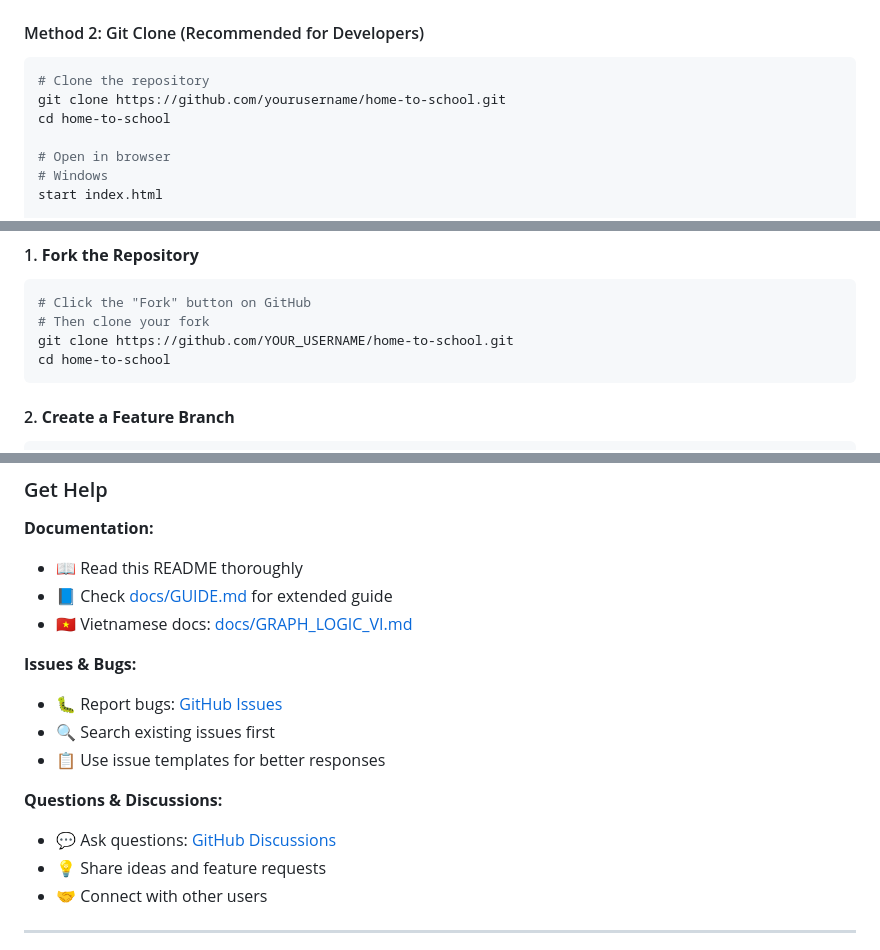
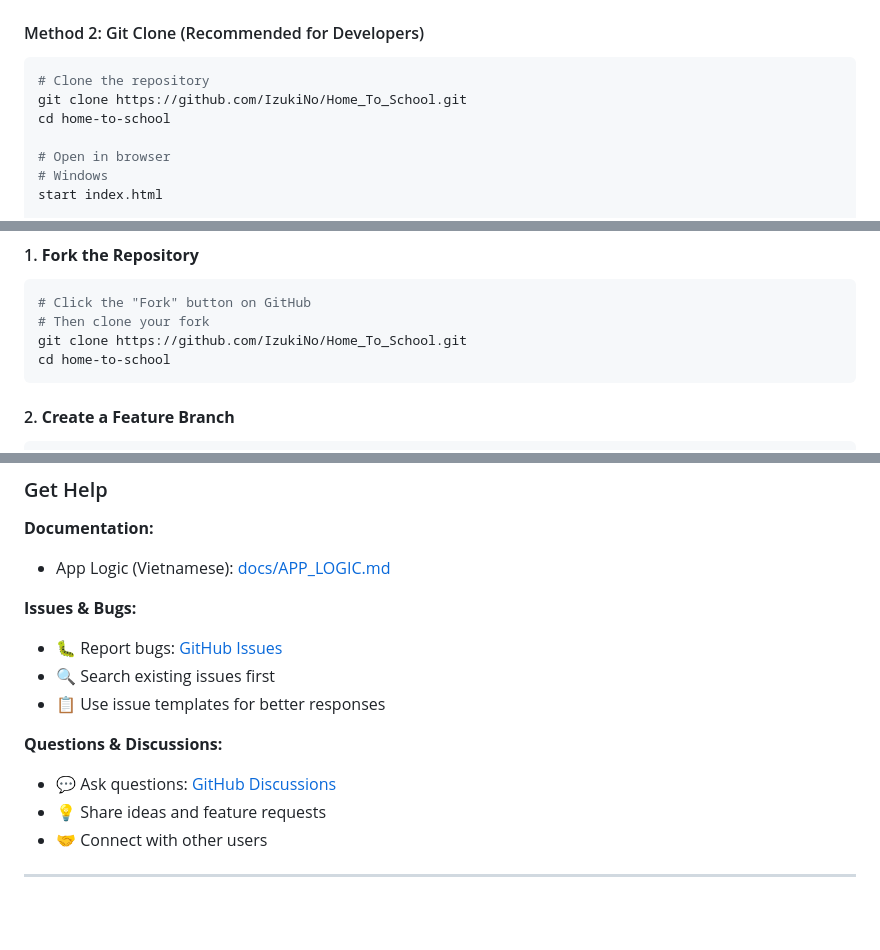
Before and after one commit to IzukiNo/Home_To_School, a Markdown page: README.md, 3 parts joined by grey strips. Rendered like a GitHub page; blank space fills up the shorter version.

````diff
--- a/README.md
+++ b/README.md
@@ -218,7 +218,7 @@ start index.html
 
 ```bash
 # Clone the repository
-git clone https://github.com/yourusername/home-to-school.git
+git clone https://github.com/IzukiNo/Home_To_School.git
 cd home-to-school
 
 # Open in browser
@@ -1705,7 +1705,7 @@ We welcome contributions from the community! Whether you're fixing bugs, adding
 ```powershell
 # Click the "Fork" button on GitHub
 # Then clone your fork
-git clone https://github.com/YOUR_USERNAME/home-to-school.git
+git clone https://github.com/IzukiNo/Home_To_School.git
 cd home-to-school
 ```
 
@@ -2082,9 +2082,7 @@ This project wouldn't exist without these amazing libraries:
 
 **Documentation:**
 
-- 📖 Read this README thoroughly
-- 📘 Check [docs/GUIDE.md](docs/GUIDE.md) for extended guide
-- 🇻🇳 Vietnamese docs: [docs/GRAPH_LOGIC_VI.md](docs/GRAPH_LOGIC_VI.md)
+- App Logic (Vietnamese): [docs/APP_LOGIC.md](docs/APP_LOGIC.md)
 
 **Issues & Bugs:**
 
````
Also changed, not shown: other parts of README.md (+3 -3 lines).
